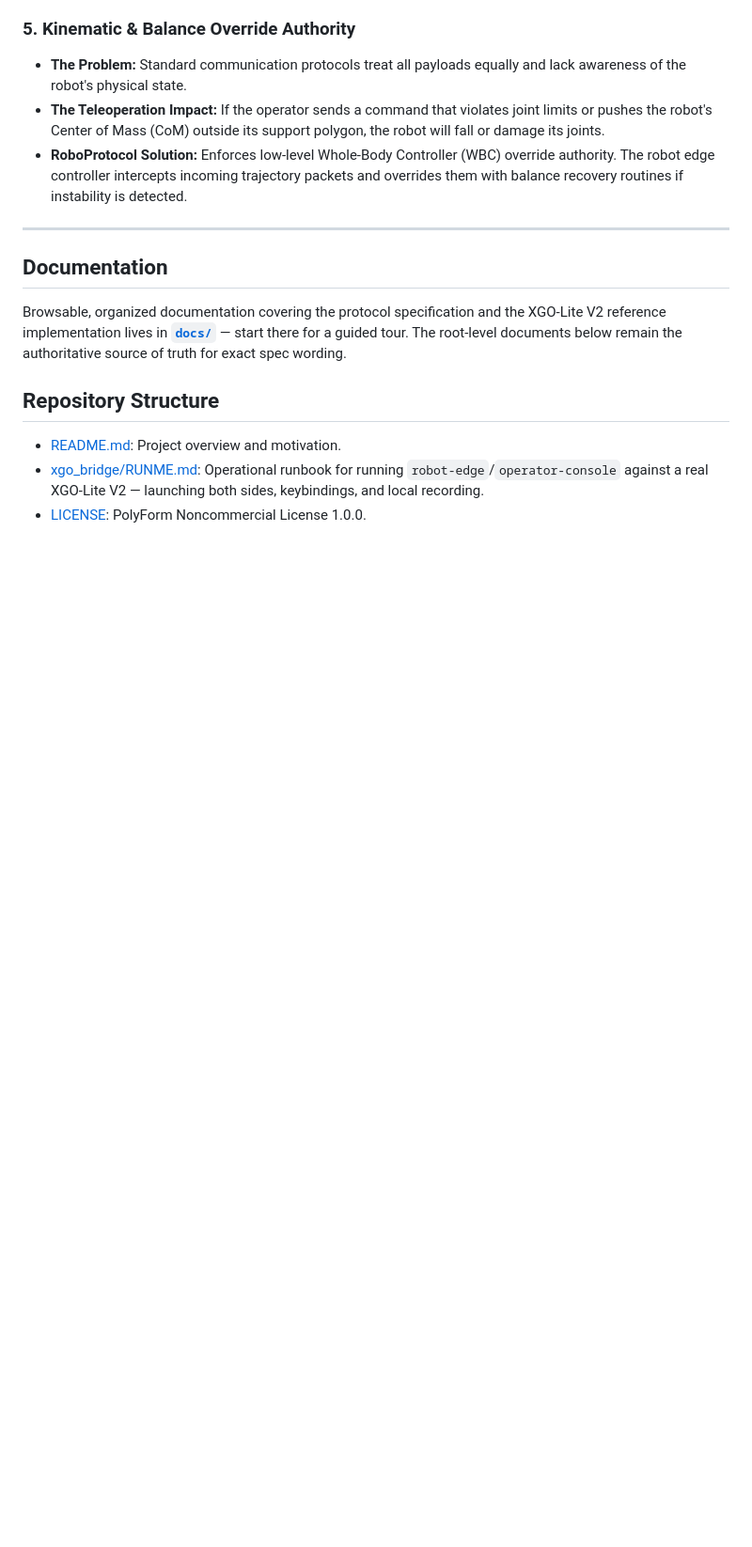
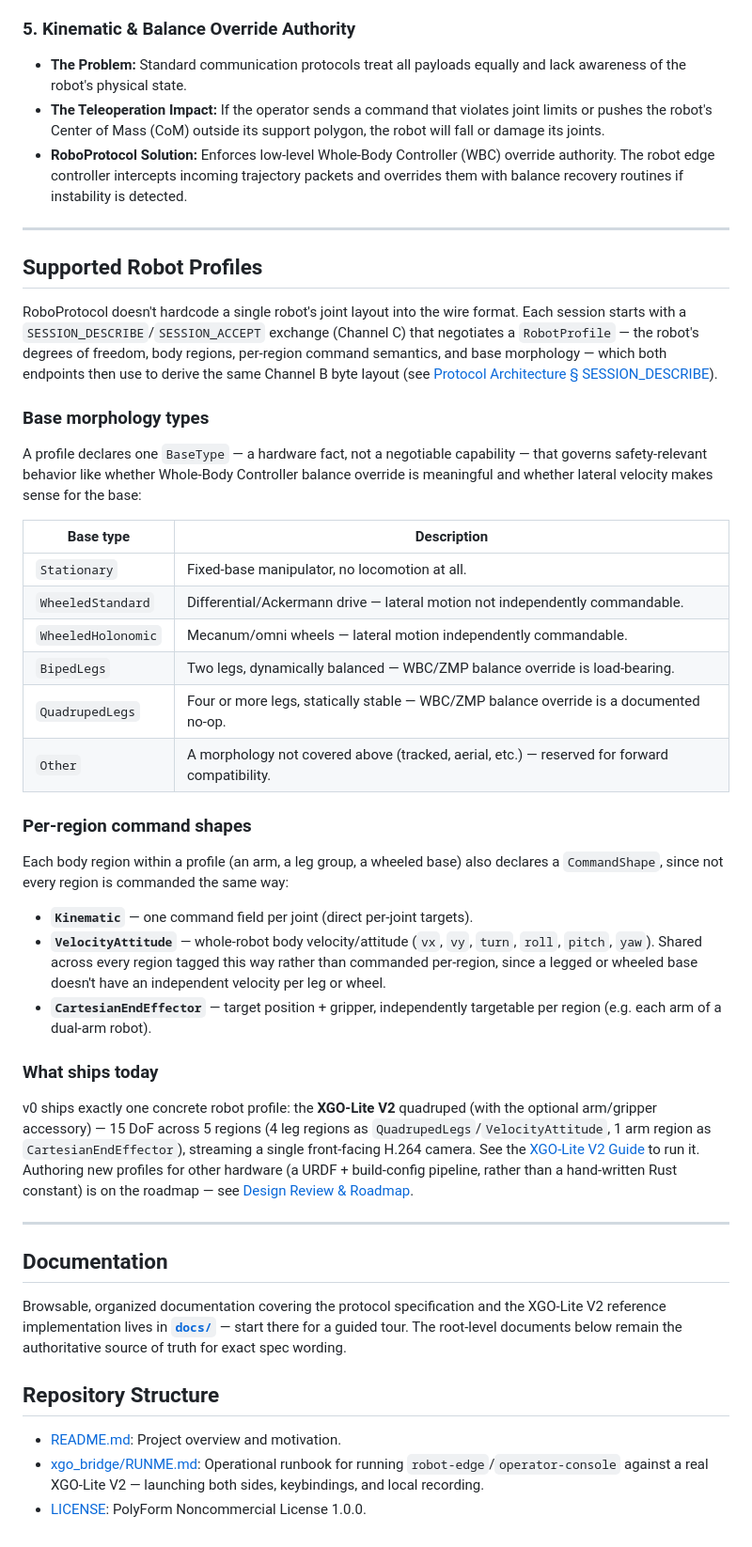
Before and after one commit to spinworks-tech/robotele, a Markdown page: README.md, the part around the change. Shown at 94% size. Drawn GitHub-style; blank space fills up the shorter version.

Commit message:
README: add Supported Robot Profiles section
Explains the RobotProfile negotiation model (BaseType morphology
taxonomy, per-region CommandShape), and is explicit that v0 ships
exactly one concrete profile (XGO-Lite V2) even though the protocol
itself is designed to generically support other morphologies.

```diff
--- a/README.md
+++ b/README.md
@@ -38,6 +38,37 @@ Existing internet protocols (TCP, WebSockets, gRPC, and standard WebRTC) were de
 
 ---
 
+## Supported Robot Profiles
+
+RoboProtocol doesn't hardcode a single robot's joint layout into the wire format. Each session starts with a `SESSION_DESCRIBE`/`SESSION_ACCEPT` exchange (Channel C) that negotiates a `RobotProfile` — the robot's degrees of freedom, body regions, per-region command semantics, and base morphology — which both endpoints then use to derive the same Channel B byte layout (see [Protocol Architecture § SESSION_DESCRIBE](docs/02-protocol-architecture.md#session_describe--session_accept--robot--media-profile)).
+
+### Base morphology types
+
+A profile declares one `BaseType` — a hardware fact, not a negotiable capability — that governs safety-relevant behavior like whether Whole-Body Controller balance override is meaningful and whether lateral velocity makes sense for the base:
+
+| Base type | Description |
+| --- | --- |
+| `Stationary` | Fixed-base manipulator, no locomotion at all. |
+| `WheeledStandard` | Differential/Ackermann drive — lateral motion not independently commandable. |
+| `WheeledHolonomic` | Mecanum/omni wheels — lateral motion independently commandable. |
+| `BipedLegs` | Two legs, dynamically balanced — WBC/ZMP balance override is load-bearing. |
+| `QuadrupedLegs` | Four or more legs, statically stable — WBC/ZMP balance override is a documented no-op. |
+| `Other` | A morphology not covered above (tracked, aerial, etc.) — reserved for forward compatibility. |
+
+### Per-region command shapes
+
+Each body region within a profile (an arm, a leg group, a wheeled base) also declares a `CommandShape`, since not every region is commanded the same way:
+
+- **`Kinematic`** — one command field per joint (direct per-joint targets).
+- **`VelocityAttitude`** — whole-robot body velocity/attitude (`vx`, `vy`, `turn`, `roll`, `pitch`, `yaw`). Shared across every region tagged this way rather than commanded per-region, since a legged or wheeled base doesn't have an independent velocity per leg or wheel.
+- **`CartesianEndEffector`** — target position + gripper, independently targetable per region (e.g. each arm of a dual-arm robot).
+
+### What ships today
+
+v0 ships exactly one concrete robot profile: the **XGO-Lite V2** quadruped (with the optional arm/gripper accessory) — 15 DoF across 5 regions (4 leg regions as `QuadrupedLegs`/`VelocityAttitude`, 1 arm region as `CartesianEndEffector`), streaming a single front-facing H.264 camera. See the [XGO-Lite V2 Guide](docs/06-xgo-lite-guide.md) to run it. Authoring new profiles for other hardware (a URDF + build-config pipeline, rather than a hand-written Rust constant) is on the roadmap — see [Design Review & Roadmap](docs/09-design-review-and-roadmap.md).
+
+---
+
 ## Documentation
 
 Browsable, organized documentation covering the protocol specification and the
```
